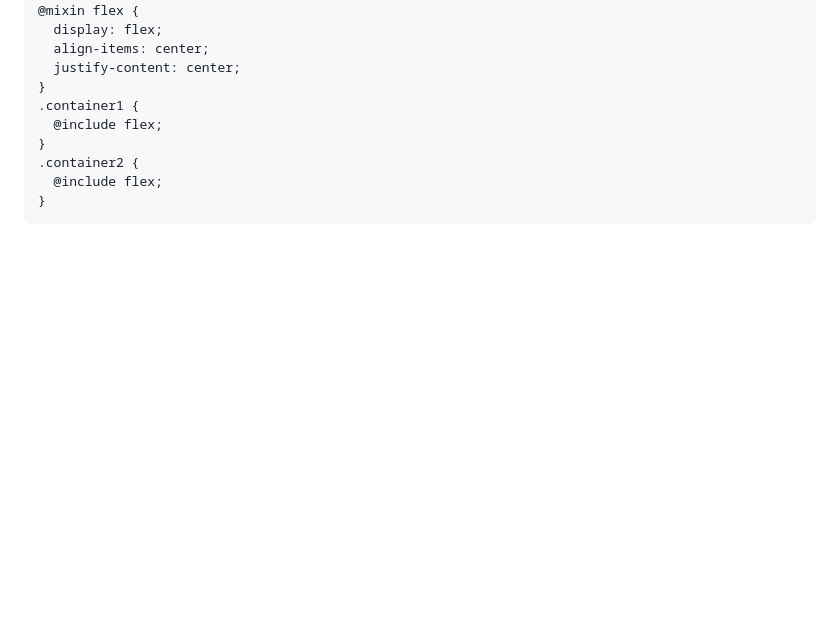
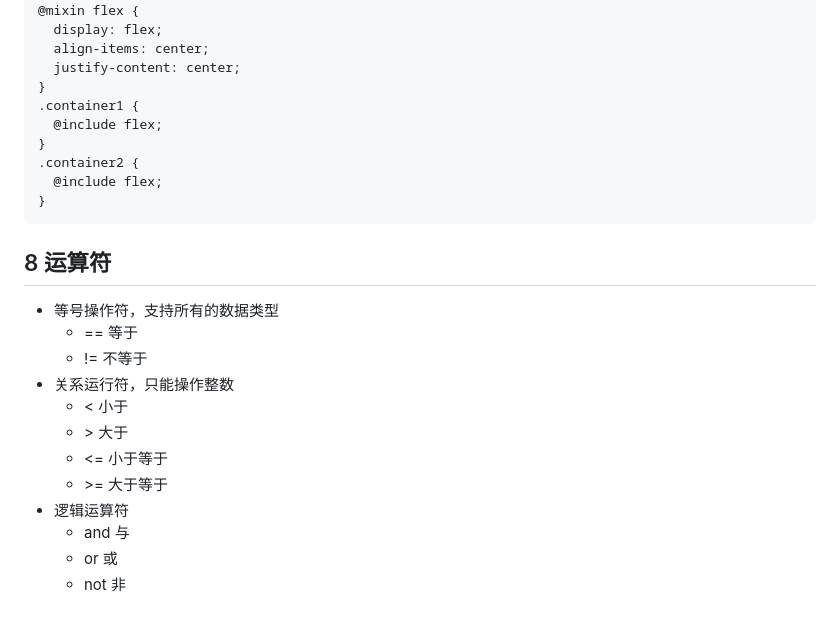
Before and after one commit to Jin0811/SassNote, a Markdown page: README.md, the part around the change. Drawn GitHub-style; blank space fills up the shorter version.

Commit message:
docs: 添加运算符文档

````diff
--- a/README.md
+++ b/README.md
@@ -365,3 +365,18 @@ scss 当中复用公共样式时，可以使用继承和混合两种方式
   @include flex;
 }
 ```
+
+## 8 运算符
+
+- 等号操作符，支持所有的数据类型
+  - == 等于
+  - != 不等于
+- 关系运行符，只能操作整数
+  - < 小于
+  - \> 大于
+  - <= 小于等于
+  - \>= 大于等于
+- 逻辑运算符
+  - and 与
+  - or 或
+  - not 非
````
